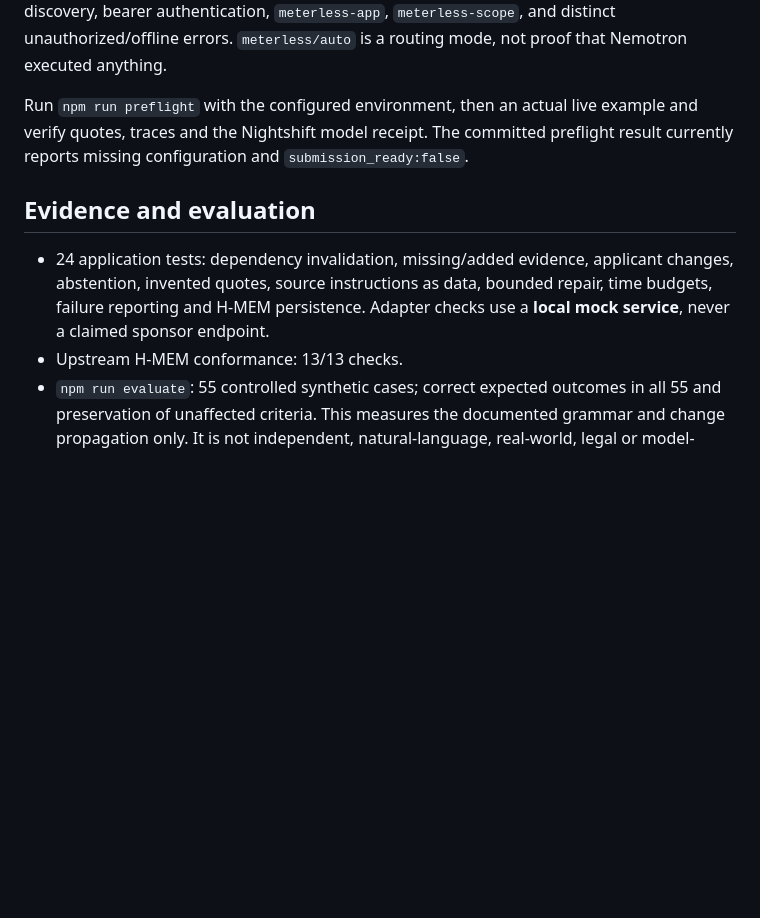
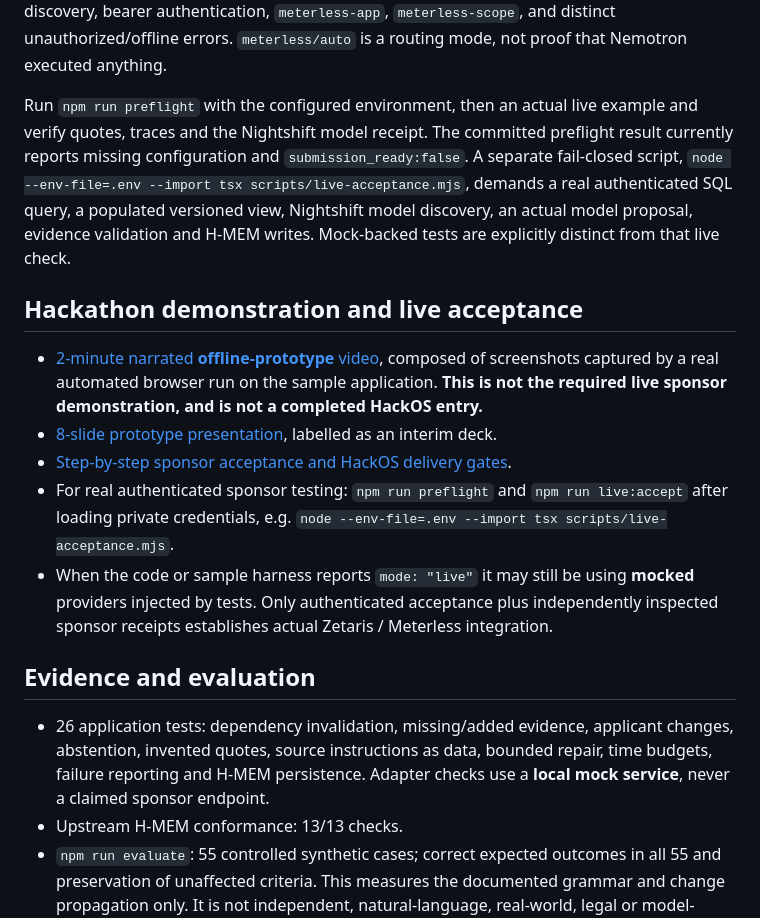
Before and after one commit to Agnuxo1/evidence-change-sentinel, a Markdown page: README.md, the part around the change. Rendered like a GitHub page; blank space fills up the shorter version.

Commit message:
docs: surface new browser-recorded demo, evidence gates, and 26-test scope

```diff
--- a/README.md
+++ b/README.md
@@ -97,11 +97,19 @@ FROM sentinel_passages
 
 The adapter uses the REST shape in the official 21 October Participant Setup Guide: `POST /api/v1.0/sql-editor/sqls/run`, bearer token, `X-Org-ID`, `X-Request-ID`, `queryId`, `sql`, `source`, `limit`. Meterless implements the [official Runtime provider contract](https://meterless.ai/engines.html): normalized `/v1`, model discovery, bearer authentication, `meterless-app`, `meterless-scope`, and distinct unauthorized/offline errors. `meterless/auto` is a routing mode, not proof that Nemotron executed anything.
 
-Run `npm run preflight` with the configured environment, then an actual live example and verify quotes, traces and the Nightshift model receipt. The committed preflight result currently reports missing configuration and `submission_ready:false`.
+Run `npm run preflight` with the configured environment, then an actual live example and verify quotes, traces and the Nightshift model receipt. The committed preflight result currently reports missing configuration and `submission_ready:false`. A separate fail-closed script, `node --env-file=.env --import tsx scripts/live-acceptance.mjs`, demands a real authenticated SQL query, a populated versioned view, Nightshift model discovery, an actual model proposal, evidence validation and H-MEM writes. Mock-backed tests are explicitly distinct from that live check.
+
+## Hackathon demonstration and live acceptance
+
+- [2-minute narrated **offline-prototype** video](deliverables/evidence-change-sentinel-offline-demonstration.mp4), composed of screenshots captured by a real automated browser run on the sample application. **This is not the required live sponsor demonstration, and is not a completed HackOS entry.**
+- [8-slide prototype presentation](deliverables/evidence-change-sentinel-prototype.pptx), labelled as an interim deck.
+- [Step-by-step sponsor acceptance and HackOS delivery gates](docs/FINAL_ACCEPTANCE_AND_SUBMISSION.md).
+- For real authenticated sponsor testing: `npm run preflight` and `npm run live:accept` after loading private credentials, e.g. `node --env-file=.env --import tsx scripts/live-acceptance.mjs`.
+- When the code or sample harness reports `mode: "live"` it may still be using **mocked** providers injected by tests. Only authenticated acceptance plus independently inspected sponsor receipts establishes actual Zetaris / Meterless integration.
 
 ## Evidence and evaluation
 
-- 24 application tests: dependency invalidation, missing/added evidence, applicant changes, abstention, invented quotes, source instructions as data, bounded repair, time budgets, failure reporting and H-MEM persistence. Adapter checks use a **local mock service**, never a claimed sponsor endpoint.
+- 26 application tests: dependency invalidation, missing/added evidence, applicant changes, abstention, invented quotes, source instructions as data, bounded repair, time budgets, failure reporting and H-MEM persistence. Adapter checks use a **local mock service**, never a claimed sponsor endpoint.
 - Upstream H-MEM conformance: 13/13 checks.
 - `npm run evaluate`: 55 controlled synthetic cases; correct expected outcomes in all 55 and preservation of unaffected criteria. This measures the documented grammar and change propagation only. It is not independent, natural-language, real-world, legal or model-quality validation.
 - `evidence/evaluation.json`: every case and its expected/actual label. `evidence/preflight.json`: current live blockers. `output_examples/`: actual results. `evidence/demo-screen.png`: browser screenshot of the offline workflow.
```
